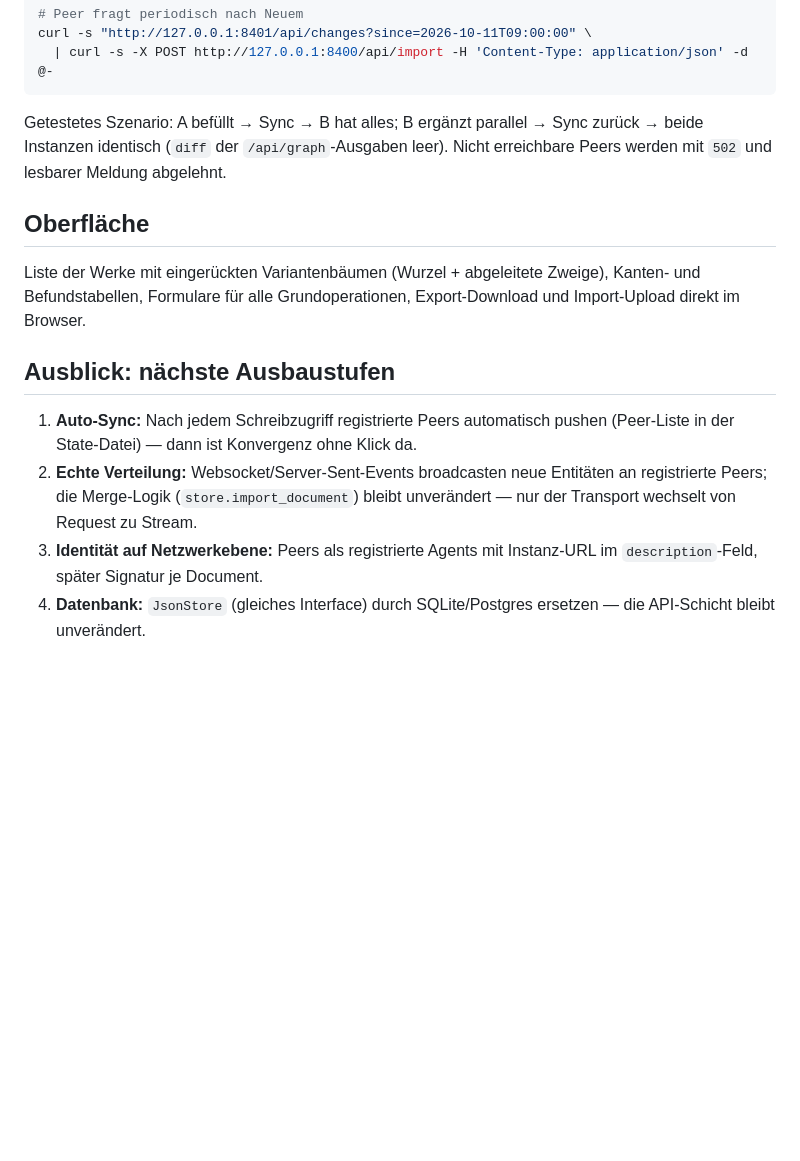
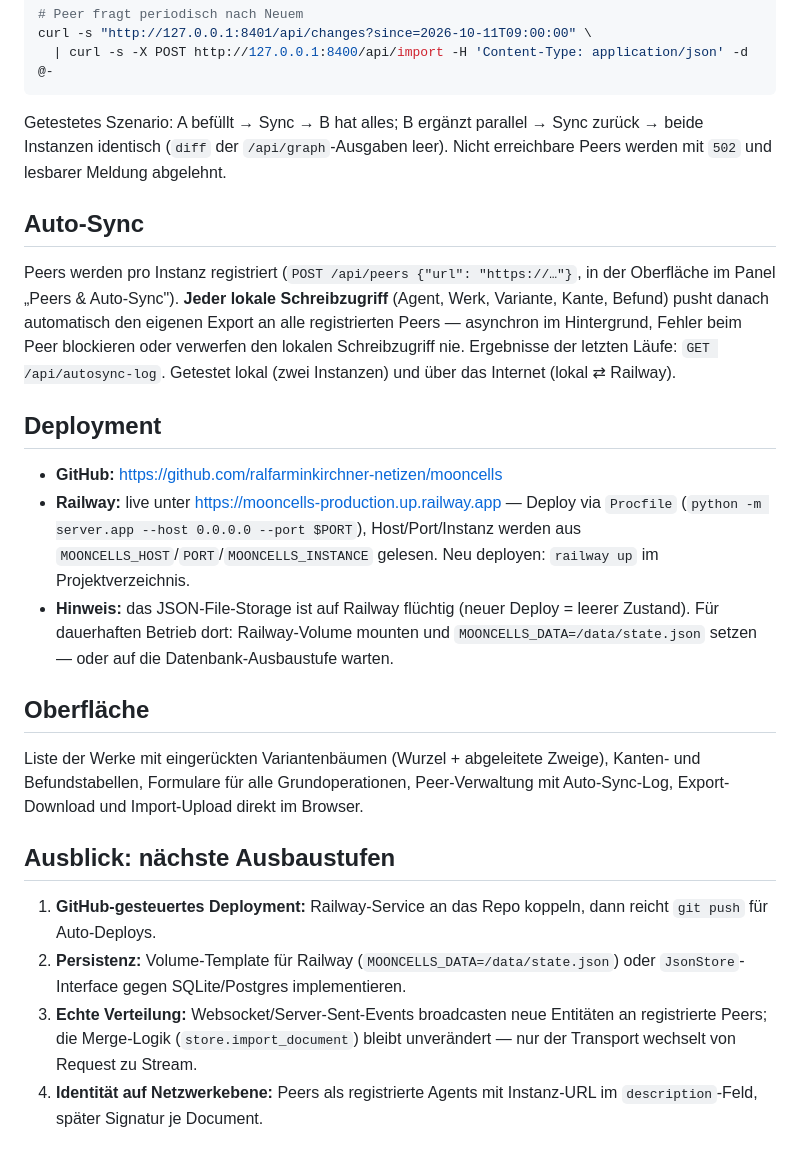
Before and after one commit to ralfarminkirchner-netizen/mooncells, a Markdown page: README.md, the part around the change. GitHub-like rendering; blank space fills up the shorter version.

Commit message:
Auto-Sync (Peers + Push nach Schreibzugriffen), Deployment-Fit (PORT/Host via Env, Procfile), README: Sync/Deployment

```diff
--- a/README.md
+++ b/README.md
@@ -100,20 +100,41 @@ Getestetes Szenario: A befüllt → Sync → B hat alles; B ergänzt parallel
 Sync zurück → beide Instanzen identisch (`diff` der `/api/graph`-Ausgaben leer).
 Nicht erreichbare Peers werden mit `502` und lesbarer Meldung abgelehnt.
 
+## Auto-Sync
+
+Peers werden pro Instanz registriert (`POST /api/peers {"url": "https://…"}`,
+in der Oberfläche im Panel „Peers & Auto-Sync"). **Jeder lokale Schreibzugriff**
+(Agent, Werk, Variante, Kante, Befund) pusht danach automatisch den eigenen
+Export an alle registrierten Peers — asynchron im Hintergrund, Fehler beim
+Peer blockieren oder verwerfen den lokalen Schreibzugriff nie. Ergebnisse der
+letzten Läufe: `GET /api/autosync-log`. Getestet lokal (zwei Instanzen) und
+über das Internet (lokal ⇄ Railway).
+
+## Deployment
+
+- **GitHub:** <https://github.com/ralfarminkirchner-netizen/mooncells>
+- **Railway:** live unter <https://mooncells-production.up.railway.app> —
+  Deploy via `Procfile` (`python -m server.app --host 0.0.0.0 --port $PORT`),
+  Host/Port/Instanz werden aus `MOONCELLS_HOST`/`PORT`/`MOONCELLS_INSTANCE` gelesen.
+  Neu deployen: `railway up` im Projektverzeichnis.
+- **Hinweis:** das JSON-File-Storage ist auf Railway flüchtig (neuer Deploy =
+  leerer Zustand). Für dauerhaften Betrieb dort: Railway-Volume mounten und
+  `MOONCELLS_DATA=/data/state.json` setzen — oder auf die Datenbank-Ausbaustufe warten.
+
 ## Oberfläche
 
 Liste der Werke mit eingerückten Variantenbäumen (Wurzel + abgeleitete Zweige),
-Kanten- und Befundstabellen, Formulare für alle Grundoperationen, Export-Download
-und Import-Upload direkt im Browser.
+Kanten- und Befundstabellen, Formulare für alle Grundoperationen, Peer-Verwaltung
+mit Auto-Sync-Log, Export-Download und Import-Upload direkt im Browser.
 
 ## Ausblick: nächste Ausbaustufen
 
-1. **Auto-Sync:** Nach jedem Schreibzugriff registrierte Peers automatisch
-   pushen (Peer-Liste in der State-Datei) — dann ist Konvergenz ohne Klick da.
-2. **Echte Verteilung:** Websocket/Server-Sent-Events broadcasten neue
+1. **GitHub-gesteuertes Deployment:** Railway-Service an das Repo koppeln, dann
+   reicht `git push` für Auto-Deploys.
+2. **Persistenz:** Volume-Template für Railway (`MOONCELLS_DATA=/data/state.json`)
+   oder `JsonStore`-Interface gegen SQLite/Postgres implementieren.
+3. **Echte Verteilung:** Websocket/Server-Sent-Events broadcasten neue
    Entitäten an registrierte Peers; die Merge-Logik (`store.import_document`)
    bleibt unverändert — nur der Transport wechselt von Request zu Stream.
-3. **Identität auf Netzwerkebene:** Peers als registrierte Agents mit
+4. **Identität auf Netzwerkebene:** Peers als registrierte Agents mit
    Instanz-URL im `description`-Feld, später Signatur je Document.
-4. **Datenbank:** `JsonStore` (gleiches Interface) durch SQLite/Postgres
-   ersetzen — die API-Schicht bleibt unverändert.
```
